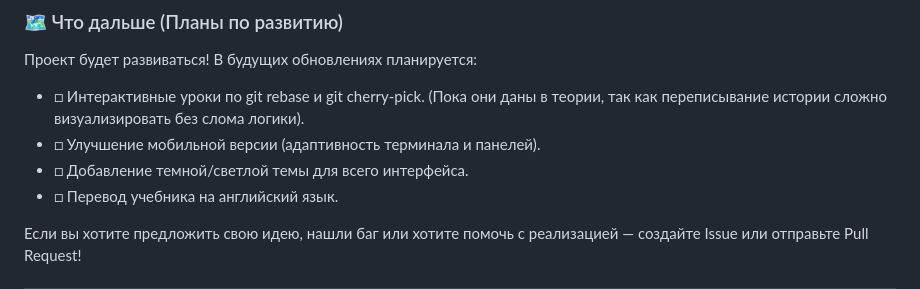
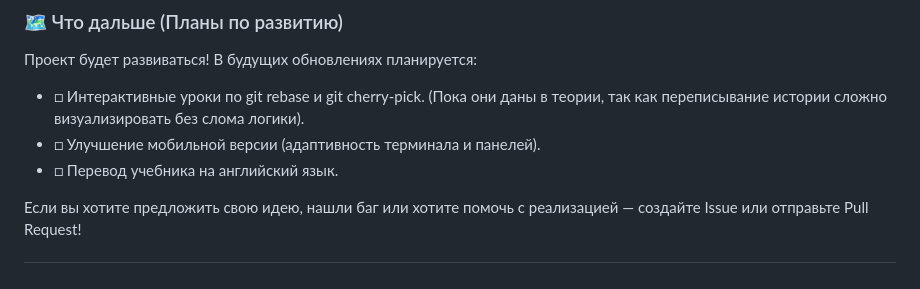
Before and after one commit to DNKlyosov/git-tutorial, a Markdown page: README.md, the part around the change. GitHub-like rendering.

```diff
--- a/README.md
+++ b/README.md
@@ -41,7 +41,6 @@
 
 - □ Интерактивные уроки по git rebase и git cherry-pick. (Пока они даны в теории, так как переписывание истории сложно визуализировать без слома логики).
 - □ Улучшение мобильной версии (адаптивность терминала и панелей).
-- □ Добавление темной/светлой темы для всего интерфейса.
 - □ Перевод учебника на английский язык.
 
 Если вы хотите предложить свою идею, нашли баг или хотите помочь с реализацией — создайте Issue или отправьте Pull Request!
```
